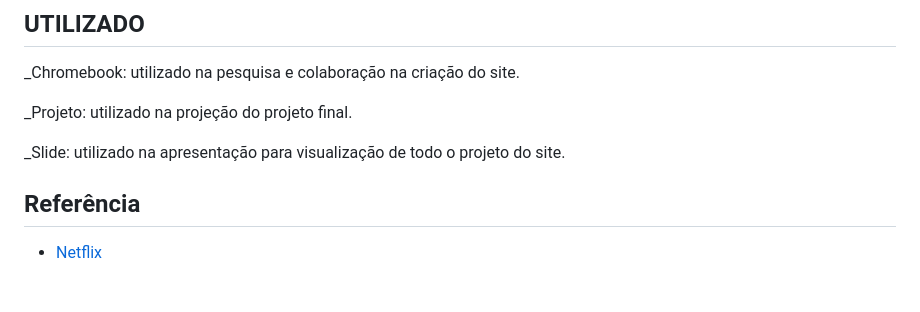
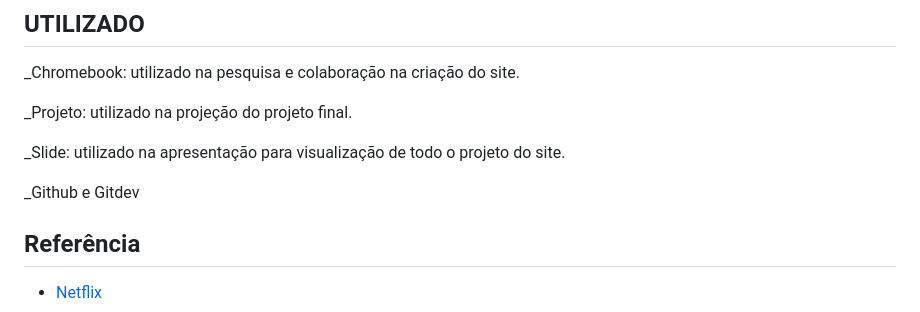
Before and after one commit to grupo001efg/projetofinal, a Markdown page: README.md, the part around the change. Drawn GitHub-style; blank space fills up the shorter version.

```diff
--- a/README.md
+++ b/README.md
@@ -56,6 +56,8 @@ _Projeto: utilizado na projeção do projeto final.
 
 _Slide: utilizado na apresentação para visualização de todo o projeto do site.
 
+_Github e Gitdev
+
 
 ## Referência
 
```
